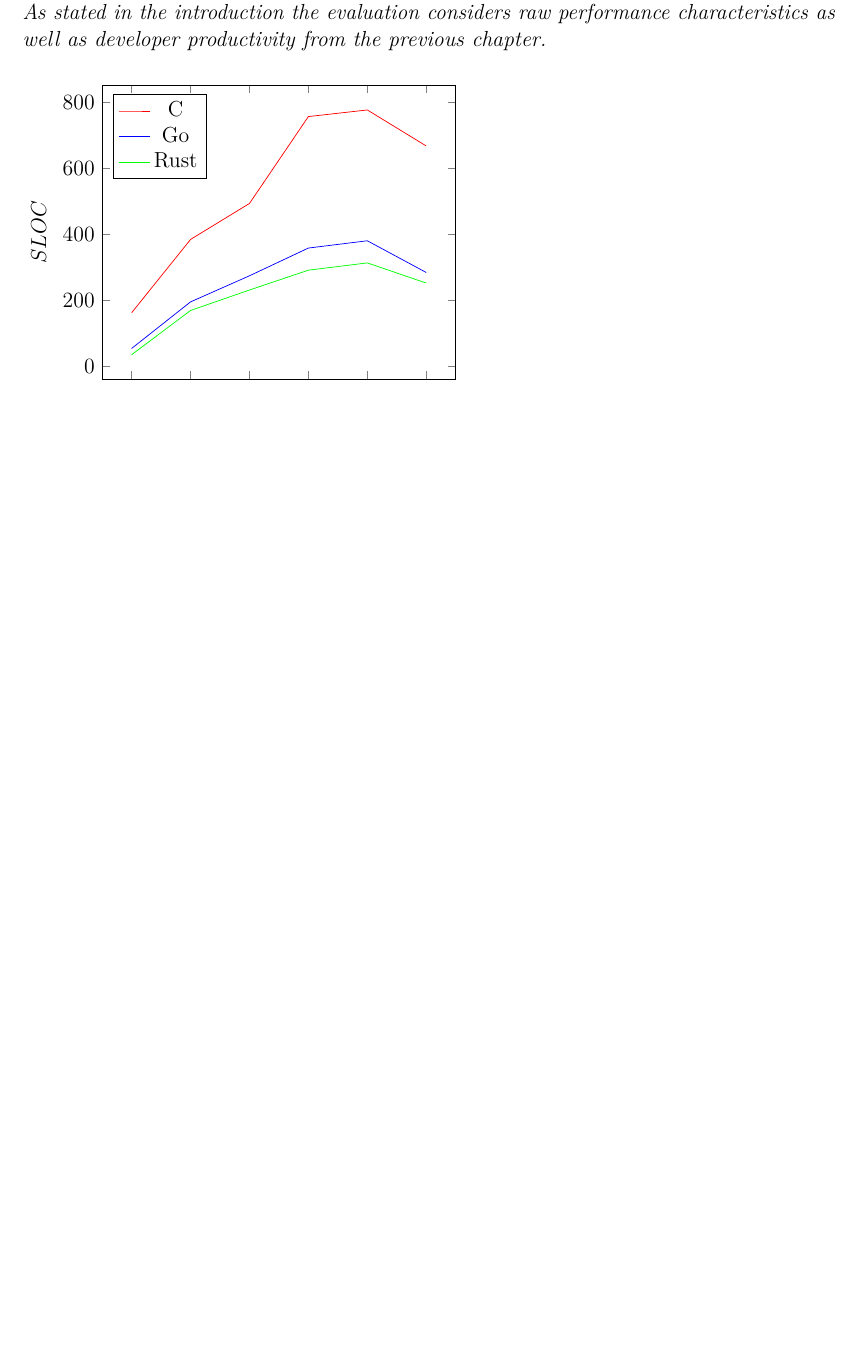
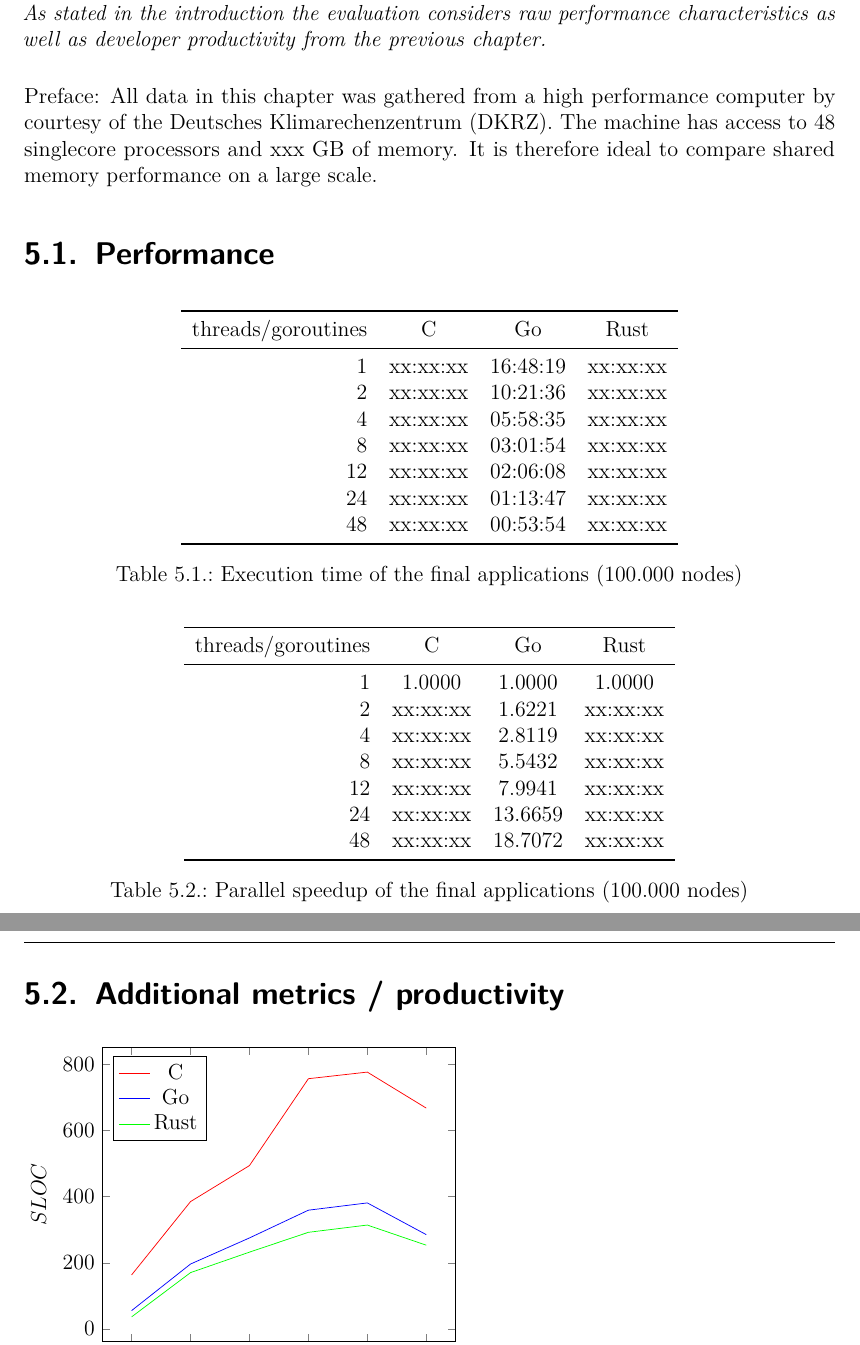
Before and after one commit to 1wilkens/thesis-ba, a LaTeX thesis (tex/thesis.tex, which reads tex/chapters/05_evaluation.tex): part of page 40 of 55 before the commit and two parts of pages 41 and 42 of 57 after it, the two joined at a grey line, cut so that both start at the same text, the shorter picture padded with empty space. The pictures show the PDF file tex/thesis.pdf that the author committed with the source.

Commit message:
Some more progress on chapter 4 and 5. Also added go results from magny

```diff
--- a/tex/chapters/05_evaluation.tex
+++ b/tex/chapters/05_evaluation.tex
@@ -3,6 +3,118 @@
 
 \abstract{This chapter provides the analysis of the statistics gathered from the final implementations. As stated in the introduction the evaluation considers raw performance characteristics as well as developer productivity from the previous chapter.
 }
+
+Preface: All data in this chapter was gathered from a high performance computer by courtesy of the \gls{dkrz}. The machine has access to 48 singlecore processors and xxx GB of memory. It is therefore ideal to compare shared memory performance on a large scale.
+
+\section{Performance}
+\label{sec:Evaluaton::Performance}
+
+\begin{table}[htb]
+    \centering
+    \begin{tabular}{rccc}
+        \toprule
+        % Header
+            threads/goroutines
+            & C
+            & Go
+            & Rust \\
+        \midrule
+
+            1
+            & xx:xx:xx
+            & 16:48:19
+            & xx:xx:xx\\
+
+            2
+            & xx:xx:xx
+            & 10:21:36
+            & xx:xx:xx\\
+
+            4
+            & xx:xx:xx
+            & 05:58:35
+            & xx:xx:xx\\
+
+            8
+            & xx:xx:xx
+            & 03:01:54
+            & xx:xx:xx\\
+
+            12
+            & xx:xx:xx
+            & 02:06:08
+            & xx:xx:xx\\
+
+            24
+            & xx:xx:xx
+            & 01:13:47
+            & xx:xx:xx\\
+
+            48
+            & xx:xx:xx
+            & 00:53:54
+            & xx:xx:xx\\
+
+        \bottomrule
+    \end{tabular}
+    \caption{Execution time of the final applications (100.000 nodes)}
+    \label{tb:final_execution_time}
+\end{table}
+
+\begin{table}[htb]
+    \centering
+    \begin{tabular}{rccc}
+        \toprule
+        % Header
+            threads/goroutines
+            & C
+            & Go
+            & Rust \\
+        \midrule
+
+            1
+            & 1.0000
+            & 1.0000
+            & 1.0000 \\
+
+            2
+            & xx:xx:xx
+            & 1.6221
+            & xx:xx:xx \\
+
+            4
+            & xx:xx:xx
+            & 2.8119
+            & xx:xx:xx \\
+
+            8
+            & xx:xx:xx
+            & 5.5432
+            & xx:xx:xx \\
+
+            12
+            & xx:xx:xx
+            & 7.9941
+            & xx:xx:xx \\
+
+            24
+            & xx:xx:xx
+            & 13.6659
+            & xx:xx:xx \\
+
+            48
+            & xx:xx:xx
+            & 18.7072
+            & xx:xx:xx \\
+
+        \bottomrule
+    \end{tabular}
+    \caption{Parallel speedup of the final applications (100.000 nodes)}
+    \label{tb:final_speedup}
+\end{table}
+
+\section{Additional metrics / productivity}
+\label{sec:Evaluation::Metrics}
 
 \begin{tikzpicture}
     \begin{axis}[
```
Also changed, not shown: tex/chapters/04_implementation.tex (+15 -3 lines), tex/misc/glossary.tex (+5 -0 lines), tex/sources.bib (+7 -0 lines), tex/thesis.pdf, 4 other files.
